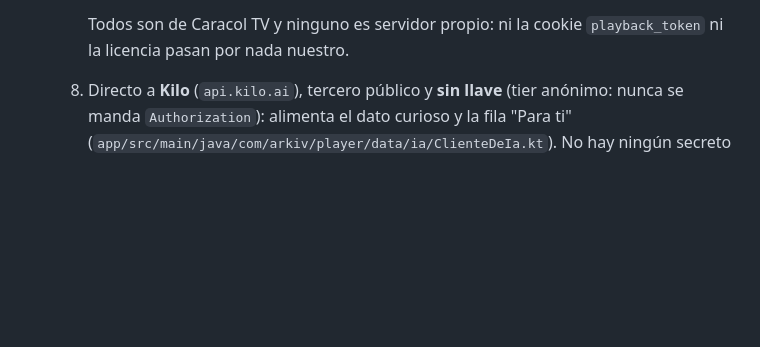
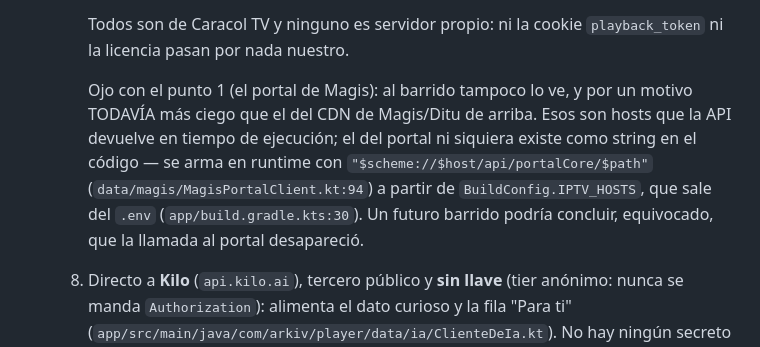
Before and after one commit to EzequielS03/kino-light, a Markdown page: CLAUDE.md, the part around the change. Rendered like a GitHub page; blank space fills up the shorter version.

Commit message:
docs: note that the Magis portal host is also invisible to the network sweep
CLAUDE.md already warns that the Magis CDN and the Ditu CDN don't show up
in the grep sweep because the API returns them at runtime. Host #1, the
Magis portal itself, is invisible for a different reason the doc didn't
cover: its URL never exists as a literal string in the code either -- it's
assembled at MagisPortalClient.kt:94 from BuildConfig.IPTV_HOSTS, which
build.gradle.kts sets from .env. Without this note a future reviewer
running the sweep could wrongly conclude the portal call is gone.

```diff
--- a/CLAUDE.md
+++ b/CLAUDE.md
@@ -44,6 +44,13 @@ siendo la app completa (torrent+web+archive+Magis+Ditu+RCN, con login PocketBase
 
      Todos son de Caracol TV y ninguno es servidor propio: ni la cookie `playback_token` ni la
      licencia pasan por nada nuestro.
+
+     Ojo con el punto 1 (el portal de Magis): al barrido tampoco lo ve, y por un motivo TODAVÍA más
+     ciego que el del CDN de Magis/Ditu de arriba. Esos son hosts que la API devuelve en tiempo de
+     ejecución; el del portal ni siquiera existe como string en el código — se arma en runtime con
+     `"$scheme://$host/api/portalCore/$path"` (`data/magis/MagisPortalClient.kt:94`) a partir de
+     `BuildConfig.IPTV_HOSTS`, que sale del `.env` (`app/build.gradle.kts:30`). Un futuro barrido
+     podría concluir, equivocado, que la llamada al portal desapareció.
   8. Directo a **Kilo** (`api.kilo.ai`), tercero público y **sin llave** (tier anónimo: nunca se
      manda `Authorization`): alimenta el dato curioso y la fila "Para ti"
      (`app/src/main/java/com/arkiv/player/data/ia/ClienteDeIa.kt`). No hay ningún secreto embebido.
```
